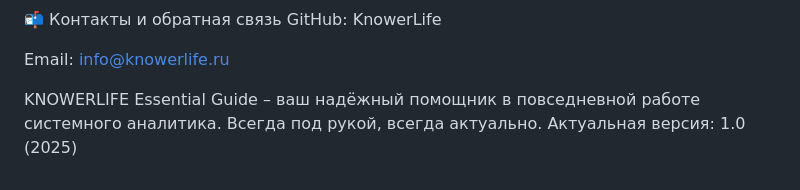
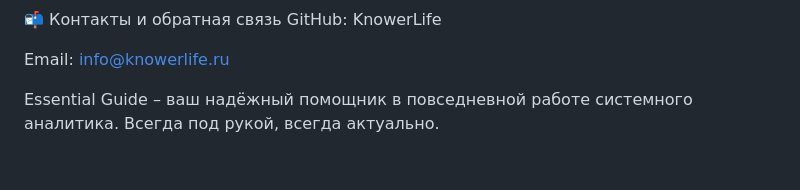
Before and after one commit to KnowerLife/SA, a Markdown page: README.md, the part around the change. Rendered like a GitHub page.

```diff
--- a/README.md
+++ b/README.md
@@ -96,5 +96,4 @@ GitHub: KnowerLife
 
 Email: info@knowerlife.ru
 
-KNOWERLIFE Essential Guide – ваш надёжный помощник в повседневной работе системного аналитика. Всегда под рукой, всегда актуально.
-Актуальная версия: 1.0 (2025)
+Essential Guide – ваш надёжный помощник в повседневной работе системного аналитика. Всегда под рукой, всегда актуально.
```
